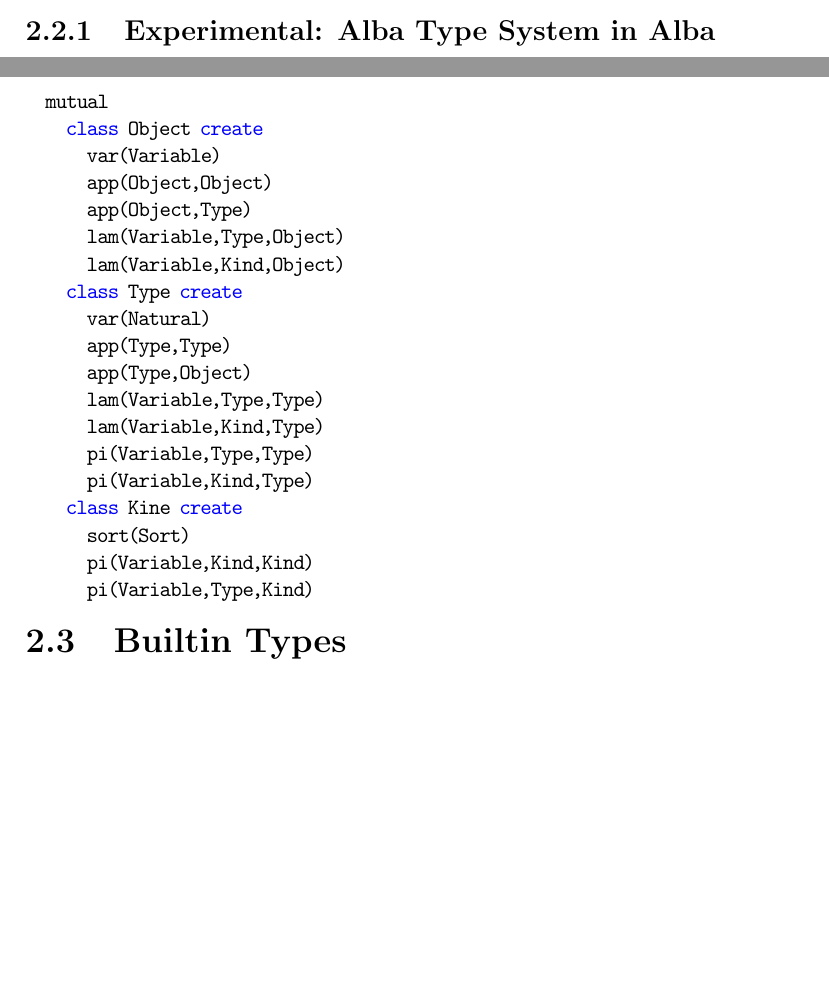
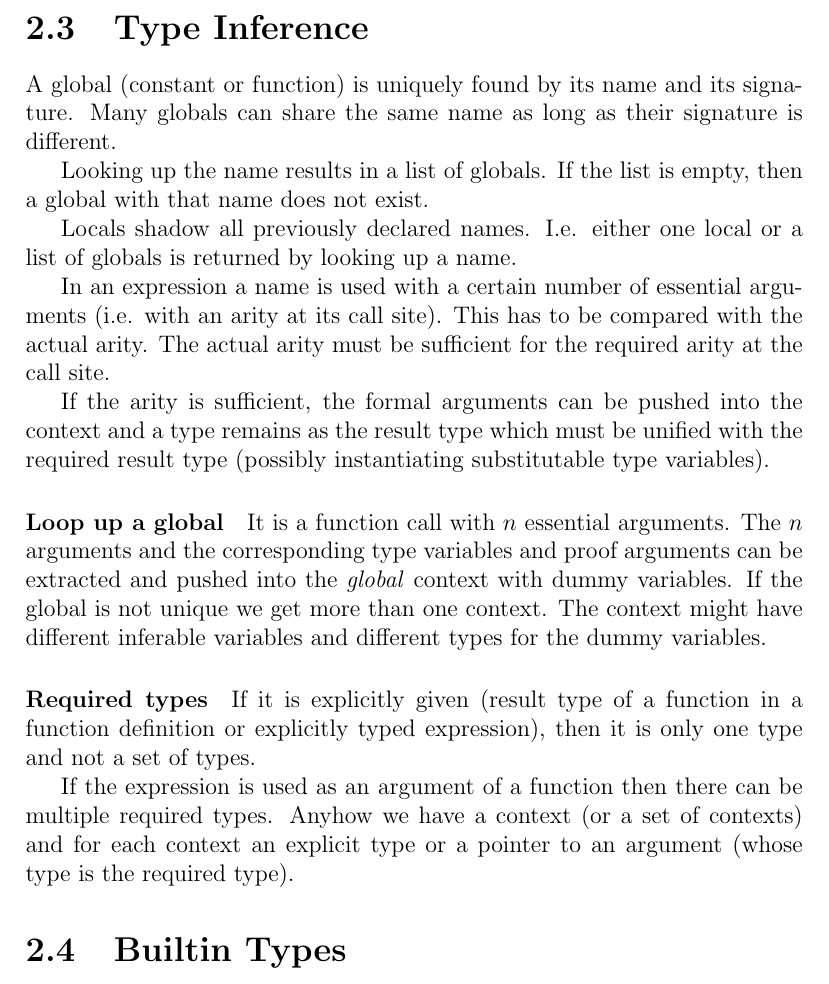
Before and after one commit to hbr/tex_alba_design, a LaTeX thesis (main_alba_design.tex, which reads lang-type-infer.tex, lang-type.tex): two parts of pages 26 and 27 of 76 before the commit and part of page 27 of 76 after it, the two joined at a grey line, cut at the place of the change, the shorter picture padded with empty space. Compiled offline with pdfLaTeX.

Commit message:
Started chapter 'type inference'
	new file:   lang-type-infer.tex
	modified:   lang-type.tex
	modified:   lang.tex

```diff
--- /dev/null
+++ b/lang-type-infer.tex
@@ -0,0 +1,45 @@
+\section{Type Inference}
+
+A global (constant or function) is uniquely found by its name and its
+signature. Many globals can share the same name as long as their signature is
+different.
+
+Looking up the name results in a list of globals. If the list is empty, then a
+global with that name does not exist.
+
+Locals shadow all previously declared names. I.e. either one local or a list
+of globals is returned by looking up a name.
+
+In an expression a name is used with a certain number of essential arguments
+(i.e. with an arity at its call site). This has to be compared with the actual
+arity. The actual arity must be sufficient for the required arity at the call
+site.
+
+If the arity is sufficient, the formal arguments can be pushed into the
+context and a type remains as the result type which must be unified with the
+required result type (possibly instantiating substitutable type variables).
+
+
+\paragraph{Loop up a global} It is a function call with $n$ essential
+arguments. The $n$ arguments and the corresponding type variables and proof
+arguments can be extracted and pushed into the \emph{global} context with
+dummy variables. If the global is not unique we get more than one context. The
+context might have different inferable variables and different types for the
+dummy variables.
+
+\paragraph{Required types}
+If it is explicitly given (result type of a function in a function definition
+or explicitly typed expression), then it is only one type and not a set of
+types.
+
+If the expression is used as an argument of a function then there can be
+multiple required types. Anyhow we have a context (or a set of contexts) and
+for each context an explicit type or a pointer to an argument (whose type is
+the required type).
+
+
+
+%%% Local Variables:
+%%% mode: latex
+%%% TeX-master: "main_alba_design"
+%%% End:
--- a/lang-type.tex
+++ b/lang-type.tex
@@ -121,29 +121,11 @@ subuniverse of a partial order and we can state this fact by
 \end{alba}
 
 
-\subsection{Experimental: Alba Type System in Alba}
 
-\begin{alba}
-  mutual
-    class Object create
-      var(Variable)
-      app(Object,Object)
-      app(Object,Type)
-      lam(Variable,Type,Object)
-      lam(Variable,Kind,Object)
-    class Type create
-      var(Natural)
-      app(Type,Type)
-      app(Type,Object)
-      lam(Variable,Type,Type)
-      lam(Variable,Kind,Type)
-      pi(Variable,Type,Type)
-      pi(Variable,Kind,Type)
-    class Kine create
-      sort(Sort)
-      pi(Variable,Kind,Kind)
-      pi(Variable,Type,Kind)
-\end{alba}
+
+
+
+
 
 %%% Local Variables:
 %%% mode: latex
```
Also changed, not shown: lang.tex (+2 -0 lines).
